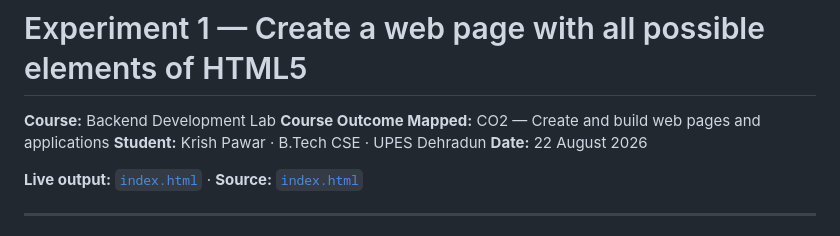
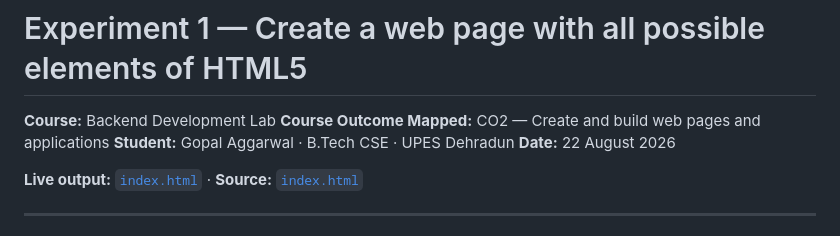
Before and after one commit to gopalaggarwal13/Backend-development, a Markdown page: LAB/EXP-1/report.md, the part around the change. GitHub-like rendering.

Commit message:
Update Experiment 1 report

```diff
--- a/LAB/EXP-1/report.md
+++ b/LAB/EXP-1/report.md
@@ -7,7 +7,7 @@ layout: default
 
 **Course:** Backend Development Lab
 **Course Outcome Mapped:** CO2 — Create and build web pages and applications
-**Student:** Krish Pawar · B.Tech CSE · UPES Dehradun
+**Student:** Gopal Aggarwal · B.Tech CSE · UPES Dehradun
 **Date:** 22 August 2026
 
 **Live output:** [`index.html`](./index.html) · **Source:** [`index.html`](./index.html)
```
